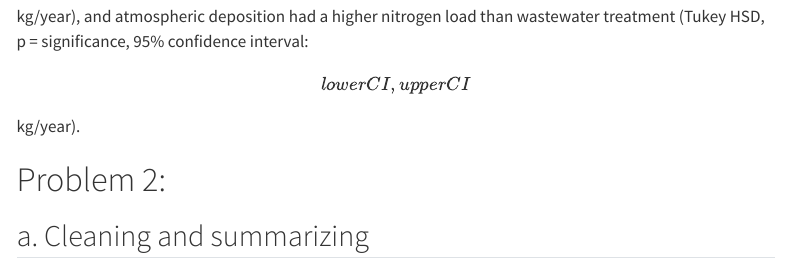
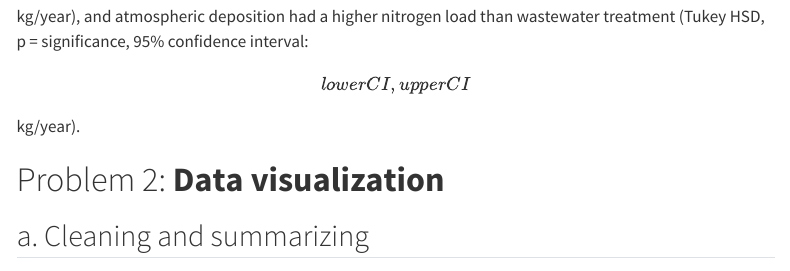
Before and after one commit to MarikoBron/ENVS-193DS_spring-2025_final, a Quarto document (code/193DS_file.qmd): the page in a window 1100 px wide, from 1600 px down. Rendered offline with R 4.5, knitr and Pandoc in place of Quarto, with nearby package versions; some code elsewhere in the file could not run offline; menus at the side of the page are left out; column names are cleaned by a stand-in for the janitor package.

Commit message:
finalizing

```diff
--- a/code/193DS_file.qmd
+++ b/code/193DS_file.qmd
@@ -56,7 +56,7 @@ In part 2, along with the ANOVA, he should include the effect size and the Turke
 
 Our research suggests that there is a positive correlation between annual total nitrogen load (kg/year) and distance from headwater (km) in the San Joaquin Delta River(Pearson's correlation, r = correlation coefficient, p = 0.03, $\\alpha$ = 0.05) with a large($\\eta^2$ = effect size) effect of distance. Sources(urban land, atmospheric depostion, fertilizer, wastewater treatment, and grasslands) differed in average nitrogen load (one-way ANOVA, F(4, df) = test statistic, p = 0.02, $\\alpha$ = 0.05). We found that fertilizer had a higher nitrogen load than atmospheric deposition (Tukey HSD, p = significance, 95% confidence interval: \[lower CI, upper CI\] kg/year), and atmospheric deposition had a higher nitrogen load than wastewater treatment (Tukey HSD, p = significance, 95% confidence interval: \[lower CI, upper CI\] kg/year).
 
-# Problem 2:
+# Problem 2: **Data visualization**
 
 ## a. Cleaning and summarizing
 
```
Also changed, not shown: code/193DS_file.html.
